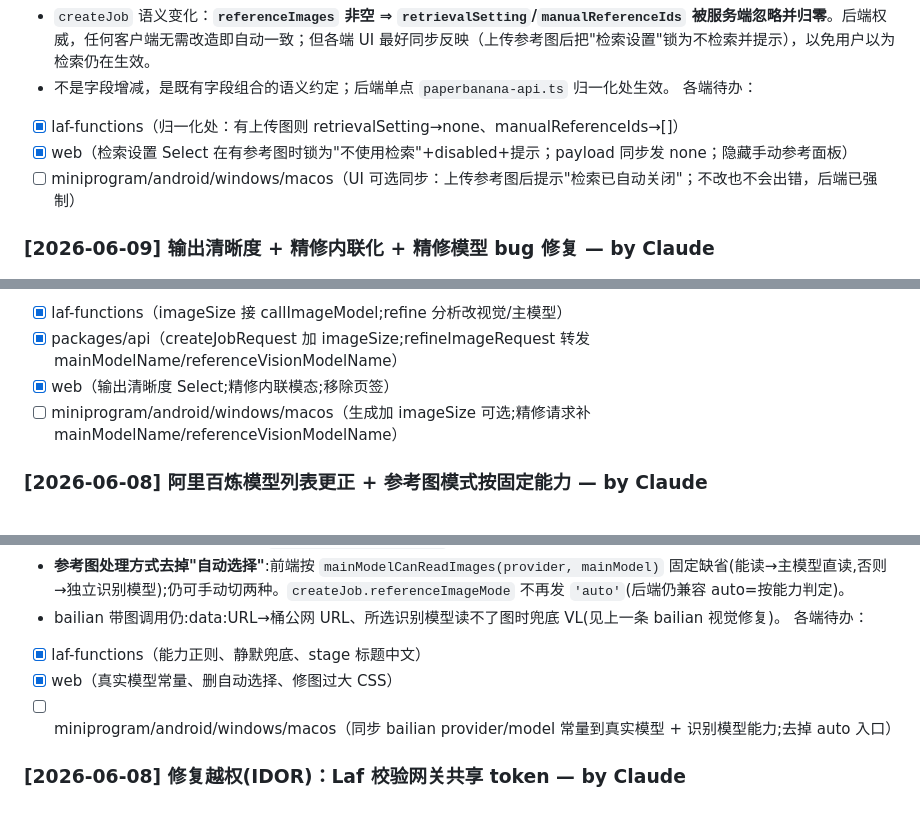
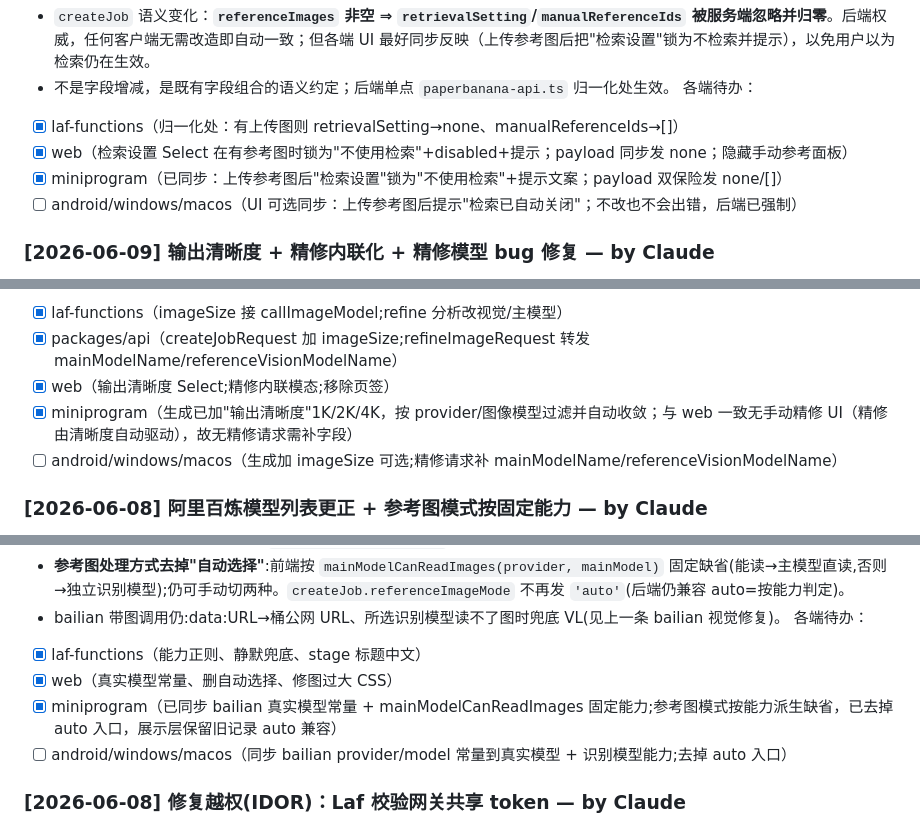
Before and after one commit to zdywrnm/paperbanana-clients, a Markdown page: SYNC.md, 3 parts joined by grey strips. Drawn GitHub-style.

```diff
--- a/SYNC.md
+++ b/SYNC.md
@@ -32,7 +32,8 @@
 各端待办：
 - [x] laf-functions（归一化处：有上传图则 retrievalSetting→none、manualReferenceIds→[]）
 - [x] web（检索设置 Select 在有参考图时锁为"不使用检索"+disabled+提示；payload 同步发 none；隐藏手动参考面板）
-- [ ] miniprogram/android/windows/macos（UI 可选同步：上传参考图后提示"检索已自动关闭"；不改也不会出错，后端已强制）
+- [x] miniprogram（已同步：上传参考图后"检索设置"锁为"不使用检索"+提示文案；payload 双保险发 none/[]）
+- [ ] android/windows/macos（UI 可选同步：上传参考图后提示"检索已自动关闭"；不改也不会出错，后端已强制）
 
 ### [2026-06-09] 输出清晰度 + 精修内联化 + 精修模型 bug 修复 — by Claude
 变更：① 生成新增"输出清晰度"`imageSize`('2K'/'4K');② 精修分析步骤的模型选择修 bug;③ web 移除独立"精修图片"页签,改结果图"精修"按钮弹内联模态(纯前端)。
@@ -44,7 +45,8 @@
 - [x] laf-functions（imageSize 接 callImageModel;refine 分析改视觉/主模型）
 - [x] packages/api（createJobRequest 加 imageSize;refineImageRequest 转发 mainModelName/referenceVisionModelName）
 - [x] web（输出清晰度 Select;精修内联模态;移除页签）
-- [ ] miniprogram/android/windows/macos（生成加 imageSize 可选;精修请求补 mainModelName/referenceVisionModelName）
+- [x] miniprogram（生成已加"输出清晰度"1K/2K/4K，按 provider/图像模型过滤并自动收敛；与 web 一致无手动精修 UI（精修由清晰度自动驱动），故无精修请求需补字段）
+- [ ] android/windows/macos（生成加 imageSize 可选;精修请求补 mainModelName/referenceVisionModelName）
 
 ### [2026-06-08] 阿里百炼模型列表更正 + 参考图模式按固定能力 — by Claude
 变更：之前 bailian 模型常量含**不存在/未激活**的名字;改为官方模型广场的真实模型,并把"参考图识别能力"按**模型**固定。
@@ -56,7 +58,8 @@
 各端待办：
 - [x] laf-functions（能力正则、静默兜底、stage 标题中文）
 - [x] web（真实模型常量、删自动选择、修图过大 CSS）
-- [ ] miniprogram/android/windows/macos（同步 bailian provider/model 常量到真实模型 + 识别模型能力;去掉 auto 入口）
+- [x] miniprogram（已同步 bailian 真实模型常量 + mainModelCanReadImages 固定能力;参考图模式按能力派生缺省，已去掉 auto 入口，展示层保留旧记录 auto 兼容）
+- [ ] android/windows/macos（同步 bailian provider/model 常量到真实模型 + 识别模型能力;去掉 auto 入口）
 
 ### [2026-06-08] 修复越权(IDOR)：Laf 校验网关共享 token — by Claude
 变更：公开的 Laf 端点(`https://sdswgya641.sealoshzh.site/paperbanana-api`)此前完全信任调用方传入的 `userId`/`userEmail`,任何人直连即可用受害者 `userId` 读其任务历史(`method_content`/`caption`/结果图 URL),绕过网关会话鉴权。现在 Laf 对「依赖调用方身份」的非管理员动作校验网关注入的共享 token。
```
Also changed, not shown: other parts of SYNC.md (+5 -4 lines).
